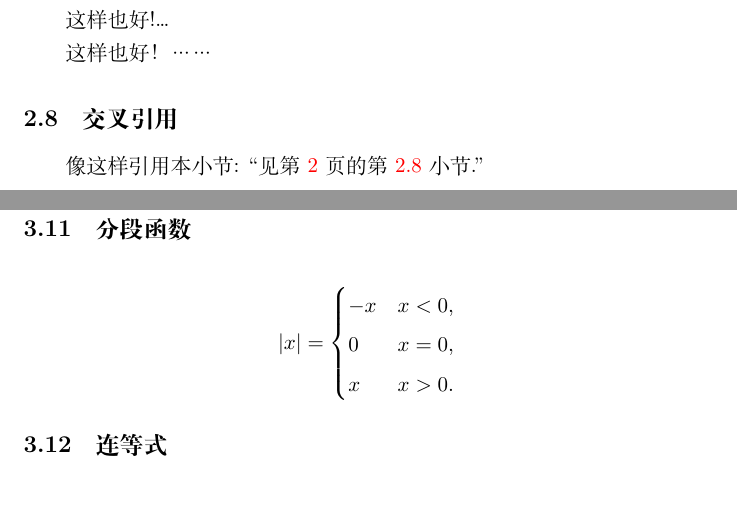
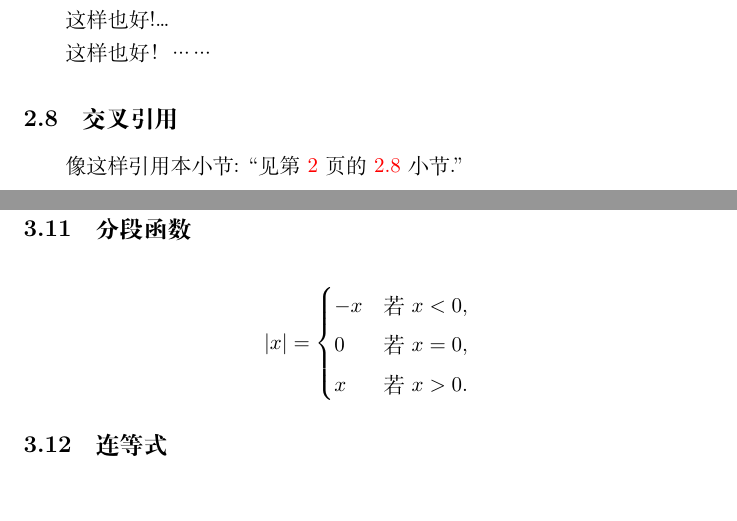
Before and after one commit to GasinAn/lexamples, a LaTeX problem sheet (clexamples.tex): two parts of pages 2 and 8 of 11, joined at a grey line, cut so that both start at the same text. Compiled offline with XeLaTeX.

Commit message:
adjust form in .tex

```diff
--- a/clexamples.tex
+++ b/clexamples.tex
@@ -70,7 +70,7 @@
 
     这样也好！……
     \subsection{交叉引用}\label{ref}
-    像这样引用本小节: ``见第~\pageref{ref}~页的第~\ref{ref}~小节.''
+    像这样引用本小节: ``见第~\pageref{ref}~页的 \ref{ref}~小节.''
     \subsection{脚注}
     给整句话或话的一部分加的脚注要放在句号后.\footnote{这是个可爱的小脚注.}
     \subsection{强调}
@@ -271,9 +271,9 @@ end program hellolatex
     \begin{equation*}
         |x| =
         \begin{cases}
-            -x & x < 0, \\
-             0 & x = 0, \\
-             x & x > 0. \\
+            -x & \text{若} \  x < 0, \\
+             0 & \text{若} \  x = 0, \\
+             x & \text{若} \  x > 0. \\
         \end{cases}
     \end{equation*}
     \subsection{连等式}
```
Also changed, not shown: lexamples.tex (+3 -3 lines), clexamples.pdf, lexamples.pdf, clexamples.tex (8 more changed lines).
